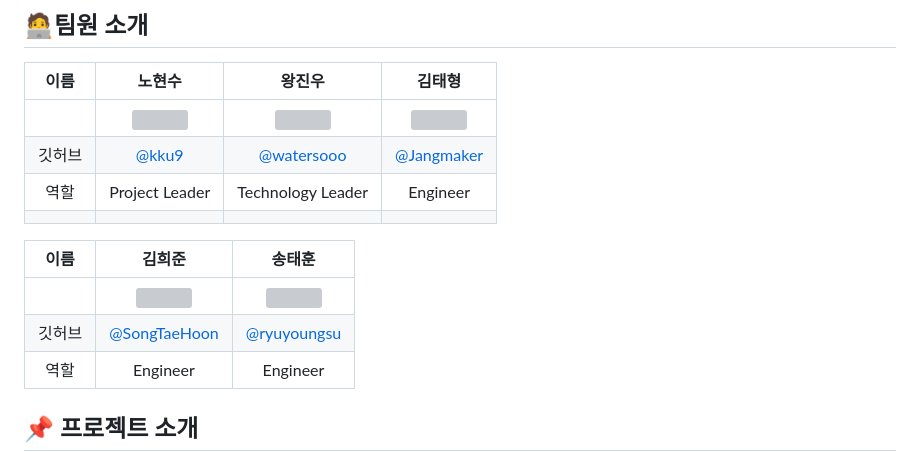
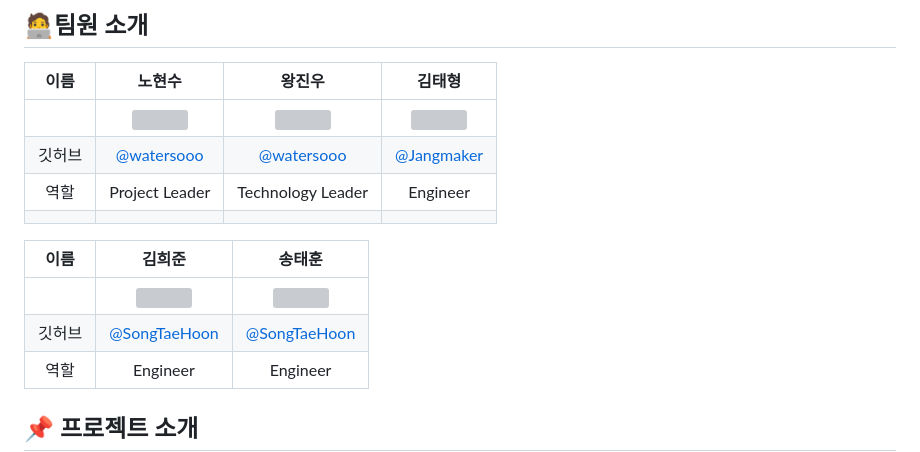
Before and after one commit to watersooo/project2, a Markdown page: README.md, the part around the change. Drawn GitHub-style; grey boxes are pictures that could not be loaded.

```diff
--- a/README.md
+++ b/README.md
@@ -22,14 +22,14 @@
 | 이름 | 노현수 | 왕진우 | 김태형 |
 | :------------: | :------------: | :------------: | :------------: |
 |  | <img src= "https://avatars.githubusercontent.com/u/175070823?v=4" width="150"/> | <img src= "https://avatars.githubusercontent.com/u/175070823?v=4" width="150"/> | <img src= "https://avatars.githubusercontent.com/u/174423823?v=4" width="150"/> |
-| 깃허브 | [@kku9](https://github.com/kku9) | [@watersooo](https://github.com/watersooo) | [@Jangmaker](https://github.com/Jangmaker) |
+| 깃허브 | [@watersooo](https://github.com/watersooo) | [@watersooo](https://github.com/watersooo) | [@Jangmaker](https://github.com/Jangmaker) |
 | 역할 | Project Leader | Technology Leader | Engineer |
 |  |  |  |  |
 
 | 이름 | 김희준 | 송태훈 |
 | :------------: | :------------: | :------------: |
 |  | <img src="https://avatars.githubusercontent.com/u/106800250?v=4" width="150"/> | <img src="https://avatars.githubusercontent.com/u/106800250?v=4" width="150"/> |
-| 깃허브 | [@SongTaeHoon](https://github.com/SongTaeHoon) | [@ryuyoungsu](https://github.com/ryuyoungsu) |
+| 깃허브 | [@SongTaeHoon](https://github.com/SongTaeHoon) | [@SongTaeHoon](https://github.com/SongTaeHoon) |
 | 역할 | Engineer | Engineer |
 
 
```
